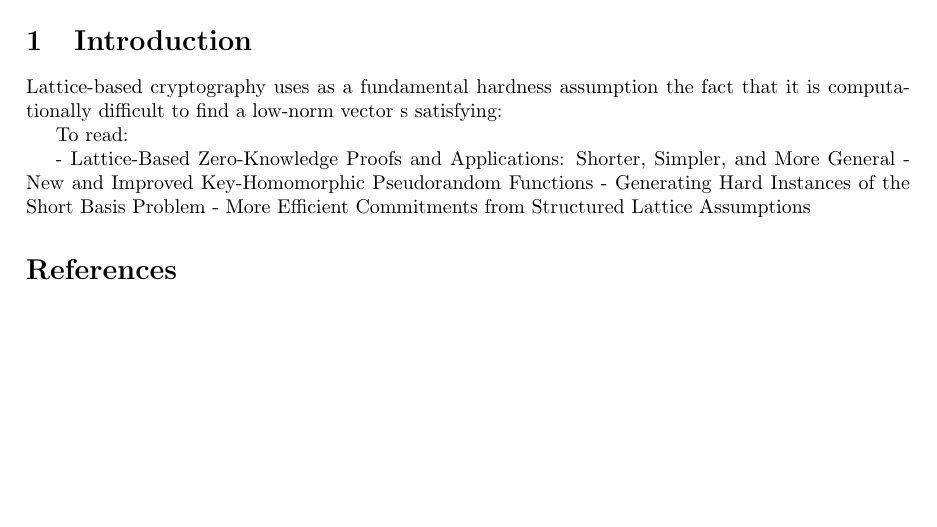
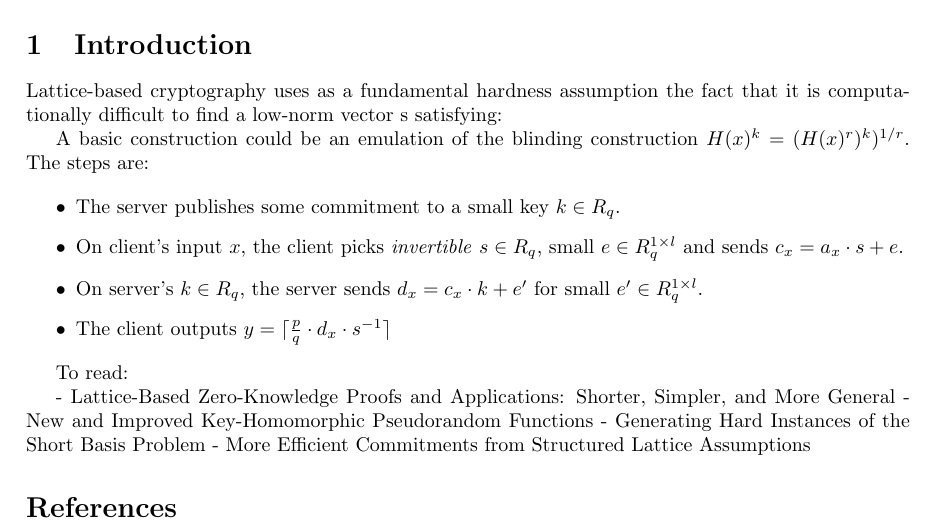
Before and after one commit to claucece/pq-oprf, a LaTeX paper (main.tex, which reads intro.tex): part of the page, cut so that both start at the same text, the shorter picture padded with empty space. Compiled offline with pdfLaTeX.

Commit message:
Add basic construction

```diff
--- a/intro.tex
+++ b/intro.tex
@@ -2,6 +2,16 @@
 \label{sec:introduction}
 
 Lattice-based cryptography uses as a fundamental hardness assumption the fact that it is computationally difficult to find a low-norm vector s satisfying:
+
+A basic construction could be an emulation of the blinding construction $H(x)^{k} = (H(x) ^{r})^{k}) ^ {1/r}$.
+The steps are:
+
+\begin{itemize}
+  \item The server publishes some commitment to a small key $k \in R_q$.
+  \item On client's input $x$, the client picks \emph{invertible} $s \in R_q$, small $e \in R^{1 \times l}_q$ and sends $c_x = a_x \cdot s + e$.
+  \item On server's $k \in R_q$, the server sends $d_x = c_x \cdot k + e^{\prime}$ for small $e^{\prime} \in R^{1 \times l}_q$.
+  \item The client outputs $y = \lceil {p \over q} \cdot d_x \cdot s^{-1} \rceil$
+\end{itemize}
 
 To read:
 
--- a/main.tex
+++ b/main.tex
@@ -19,6 +19,12 @@
 
 \usepackage{hyperref}
 \usepackage[capitalise, nameinlink]{cleveref}
+
+\usepackage{mathtools, nccmath}
+
+\DeclarePairedDelimiter{\nint}\lfloor\rceil
+
+\DeclarePairedDelimiter{\abs}\lvert\rvert
 
 \begin{document}
 
```
